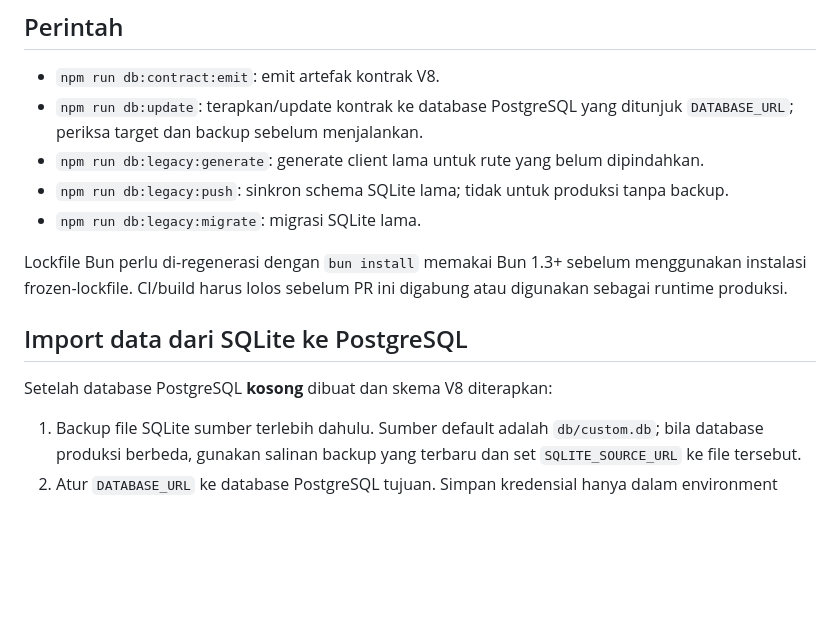
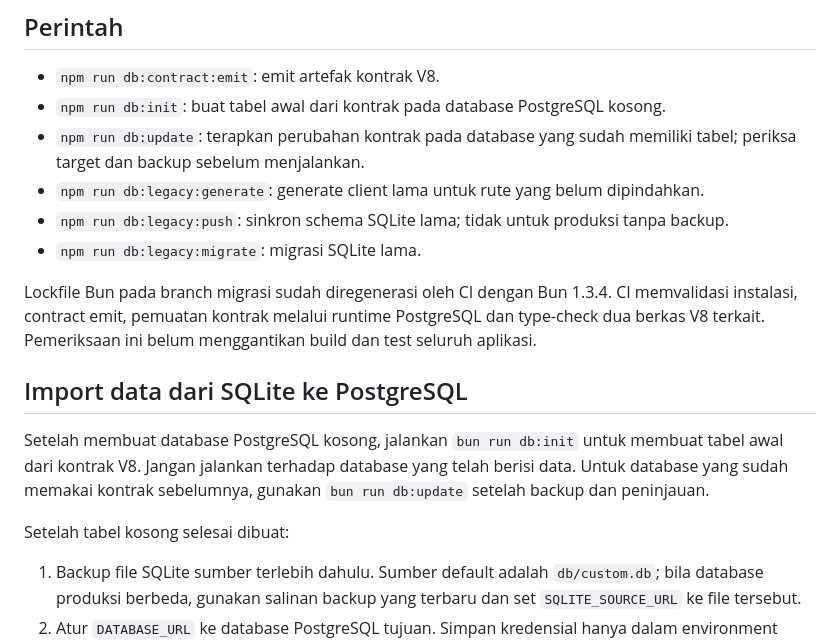
Before and after one commit to gunaracorp/muhdin, a Markdown page: PRISMA8-MIGRATION.md, the part around the change. Rendered like a GitHub page; blank space fills up the shorter version.

Commit message:
docs: distinguish Prisma database init from update

```diff
--- a/PRISMA8-MIGRATION.md
+++ b/PRISMA8-MIGRATION.md
@@ -53,19 +53,20 @@ Tambahkan nilai itu sebagai environment variable di platform deployment.
 ## Perintah
 
 - `npm run db:contract:emit`: emit artefak kontrak V8.
-- `npm run db:update`: terapkan/update kontrak ke database PostgreSQL yang ditunjuk `DATABASE_URL`; periksa target dan backup sebelum menjalankan.
+- `npm run db:init`: buat tabel awal dari kontrak pada database PostgreSQL kosong.
+- `npm run db:update`: terapkan perubahan kontrak pada database yang sudah memiliki tabel; periksa target dan backup sebelum menjalankan.
 - `npm run db:legacy:generate`: generate client lama untuk rute yang belum dipindahkan.
 - `npm run db:legacy:push`: sinkron schema SQLite lama; tidak untuk produksi tanpa backup.
 - `npm run db:legacy:migrate`: migrasi SQLite lama.
 
-Lockfile Bun perlu di-regenerasi dengan `bun install` memakai Bun 1.3+ sebelum
-menggunakan instalasi frozen-lockfile. CI/build harus lolos sebelum PR ini
-digabung atau digunakan sebagai runtime produksi.
+Lockfile Bun pada branch migrasi sudah diregenerasi oleh CI dengan Bun 1.3.4. CI memvalidasi instalasi, contract emit, pemuatan kontrak melalui runtime PostgreSQL dan type-check dua berkas V8 terkait. Pemeriksaan ini belum menggantikan build dan test seluruh aplikasi.
 
 
 ## Import data dari SQLite ke PostgreSQL
 
-Setelah database PostgreSQL **kosong** dibuat dan skema V8 diterapkan:
+Setelah membuat database PostgreSQL kosong, jalankan `bun run db:init` untuk membuat tabel awal dari kontrak V8. Jangan jalankan terhadap database yang telah berisi data. Untuk database yang sudah memakai kontrak sebelumnya, gunakan `bun run db:update` setelah backup dan peninjauan.
+
+Setelah tabel kosong selesai dibuat:
 
 1. Backup file SQLite sumber terlebih dahulu. Sumber default adalah `db/custom.db`; bila database produksi berbeda, gunakan salinan backup yang terbaru dan set `SQLITE_SOURCE_URL` ke file tersebut.
 2. Atur `DATABASE_URL` ke database PostgreSQL tujuan. Simpan kredensial hanya dalam environment variable, bukan Git.
```
